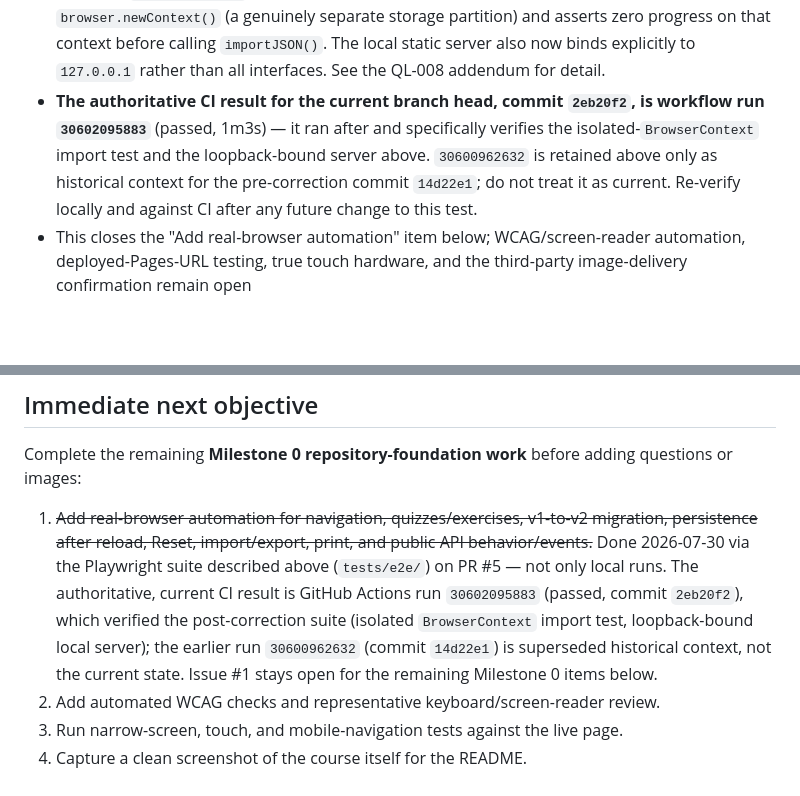
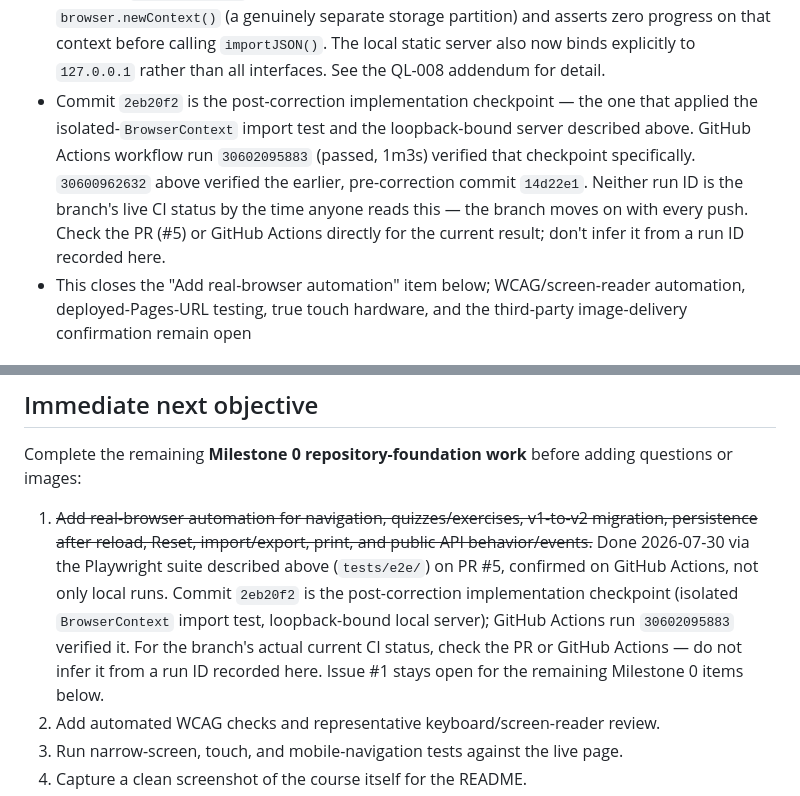
Before and after one commit to jaustinanderson/cytogenetics-cg-course, a Markdown page: docs/CLAUDE_HANDOFF.md, 2 parts joined by grey strips. GitHub-like rendering; blank space fills up the shorter version.

```diff
--- a/docs/CLAUDE_HANDOFF.md
+++ b/docs/CLAUDE_HANDOFF.md
@@ -154,13 +154,15 @@ A real-browser Playwright/Chromium smoke suite was added on 2026-07-30
   and asserts zero progress on that context before calling `importJSON()`.
   The local static server also now binds explicitly to `127.0.0.1` rather
   than all interfaces. See the QL-008 addendum for detail.
-- **The authoritative CI result for the current branch head, commit
-  `2eb20f2`, is workflow run `30602095883`** (passed, 1m3s) — it ran after
-  and specifically verifies the isolated-`BrowserContext` import test and the
-  loopback-bound server above. `30600962632` is retained above only as
-  historical context for the pre-correction commit `14d22e1`; do not treat it
-  as current. Re-verify locally and against CI after any future change to
-  this test.
+- Commit `2eb20f2` is the post-correction implementation checkpoint — the
+  one that applied the isolated-`BrowserContext` import test and the
+  loopback-bound server described above. GitHub Actions workflow run
+  `30602095883` (passed, 1m3s) verified that checkpoint specifically.
+  `30600962632` above verified the earlier, pre-correction commit
+  `14d22e1`. Neither run ID is the branch's live CI status by the time
+  anyone reads this — the branch moves on with every push. Check the PR
+  (#5) or GitHub Actions directly for the current result; don't infer it
+  from a run ID recorded here.
 - This closes the "Add real-browser automation" item below; WCAG/screen-reader
   automation, deployed-Pages-URL testing, true touch hardware, and the
   third-party image-delivery confirmation remain open
@@ -197,12 +199,12 @@ questions or images:
 1. ~~Add real-browser automation for navigation, quizzes/exercises, v1-to-v2
    migration, persistence after reload, Reset, import/export, print, and
    public API behavior/events.~~ Done 2026-07-30 via the Playwright suite
-   described above (`tests/e2e/`) on PR #5 — not only local runs. The
-   authoritative, current CI result is GitHub Actions run `30602095883`
-   (passed, commit `2eb20f2`), which verified the post-correction suite
-   (isolated `BrowserContext` import test, loopback-bound local server); the
-   earlier run `30600962632` (commit `14d22e1`) is superseded historical
-   context, not the current state. Issue #1 stays open for the remaining
+   described above (`tests/e2e/`) on PR #5, confirmed on GitHub Actions, not
+   only local runs. Commit `2eb20f2` is the post-correction implementation
+   checkpoint (isolated `BrowserContext` import test, loopback-bound local
+   server); GitHub Actions run `30602095883` verified it. For the branch's
+   actual current CI status, check the PR or GitHub Actions — do not infer
+   it from a run ID recorded here. Issue #1 stays open for the remaining
    Milestone 0 items below.
 2. Add automated WCAG checks and representative keyboard/screen-reader review.
 3. Run narrow-screen, touch, and mobile-navigation tests against the live page.
```
Also changed, not shown: docs/QUALITY_LOG.md (+30 -0 lines).
